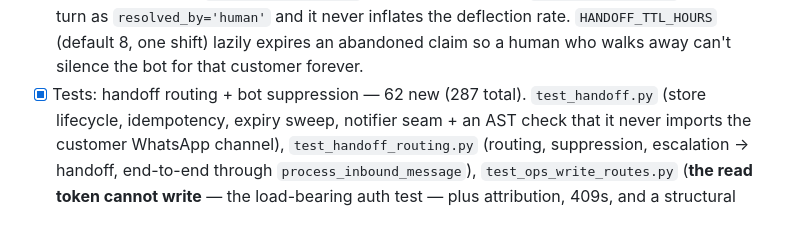
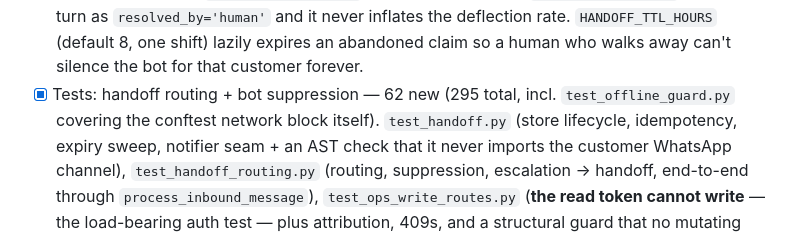
Before and after one commit to hammad-khalid-cell/Zentric, a Markdown page: docs/ROADMAP.md, the part around the change. GitHub-like rendering.

Commit message:
docs: correct the Phase 5 test count

```diff
--- a/docs/ROADMAP.md
+++ b/docs/ROADMAP.md
@@ -273,7 +273,8 @@ in `.env` — without it the ops API and `/metrics/report` return 503 by design.
       never inflates the deflection rate. `HANDOFF_TTL_HOURS` (default 8, one shift)
       lazily expires an abandoned claim so a human who walks away can't silence the bot
       for that customer forever.
-- [x] Tests: handoff routing + bot suppression — 62 new (287 total).
+- [x] Tests: handoff routing + bot suppression — 62 new (295 total, incl.
+      `test_offline_guard.py` covering the conftest network block itself).
       `test_handoff.py` (store lifecycle, idempotency, expiry sweep, notifier seam +
       an AST check that it never imports the customer WhatsApp channel),
       `test_handoff_routing.py` (routing, suppression, escalation → handoff,
```
